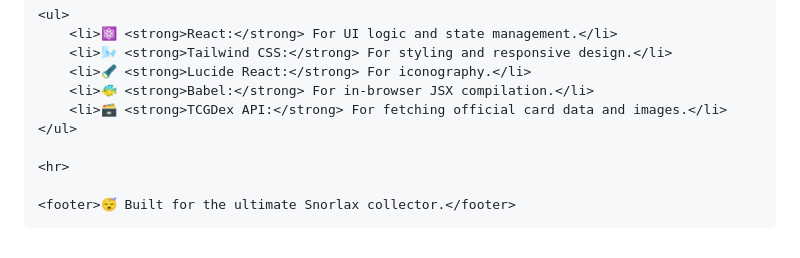
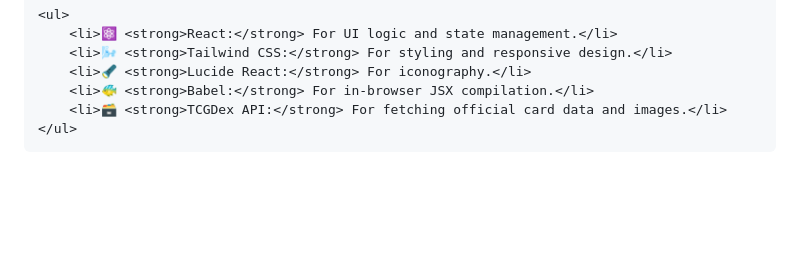
Before and after one commit to biglax/virtualbinder, a Markdown page: README.md, the part around the change. Drawn GitHub-style; blank space fills up the shorter version.

```diff
--- a/README.md
+++ b/README.md
@@ -51,10 +51,3 @@
         <li>🐠 <strong>Babel:</strong> For in-browser JSX compilation.</li>
         <li>🗃️ <strong>TCGDex API:</strong> For fetching official card data and images.</li>
     </ul>
-
-    <hr>
-
-    <footer>😴 Built for the ultimate Snorlax collector.</footer>
-
-</body>
-</html>
```
